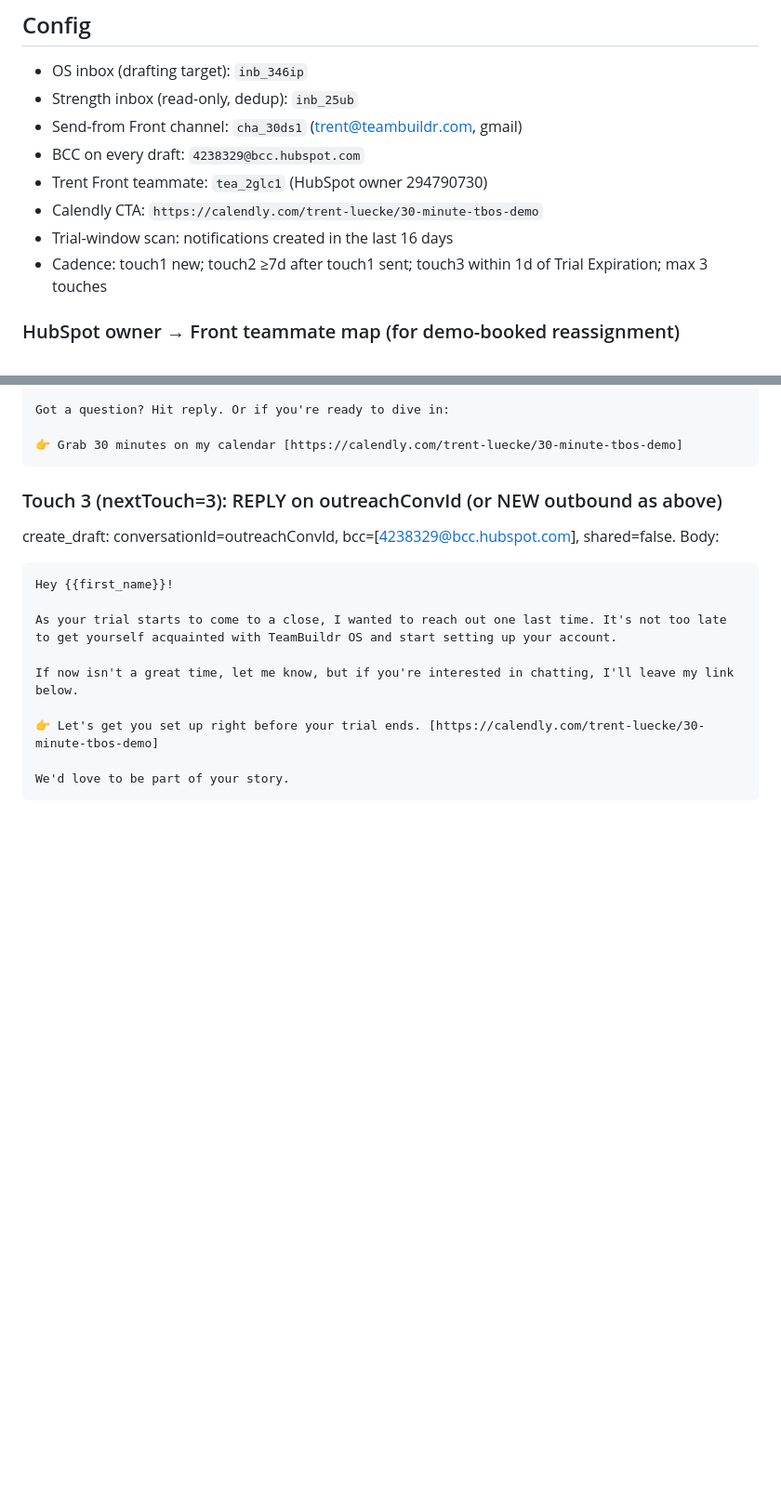
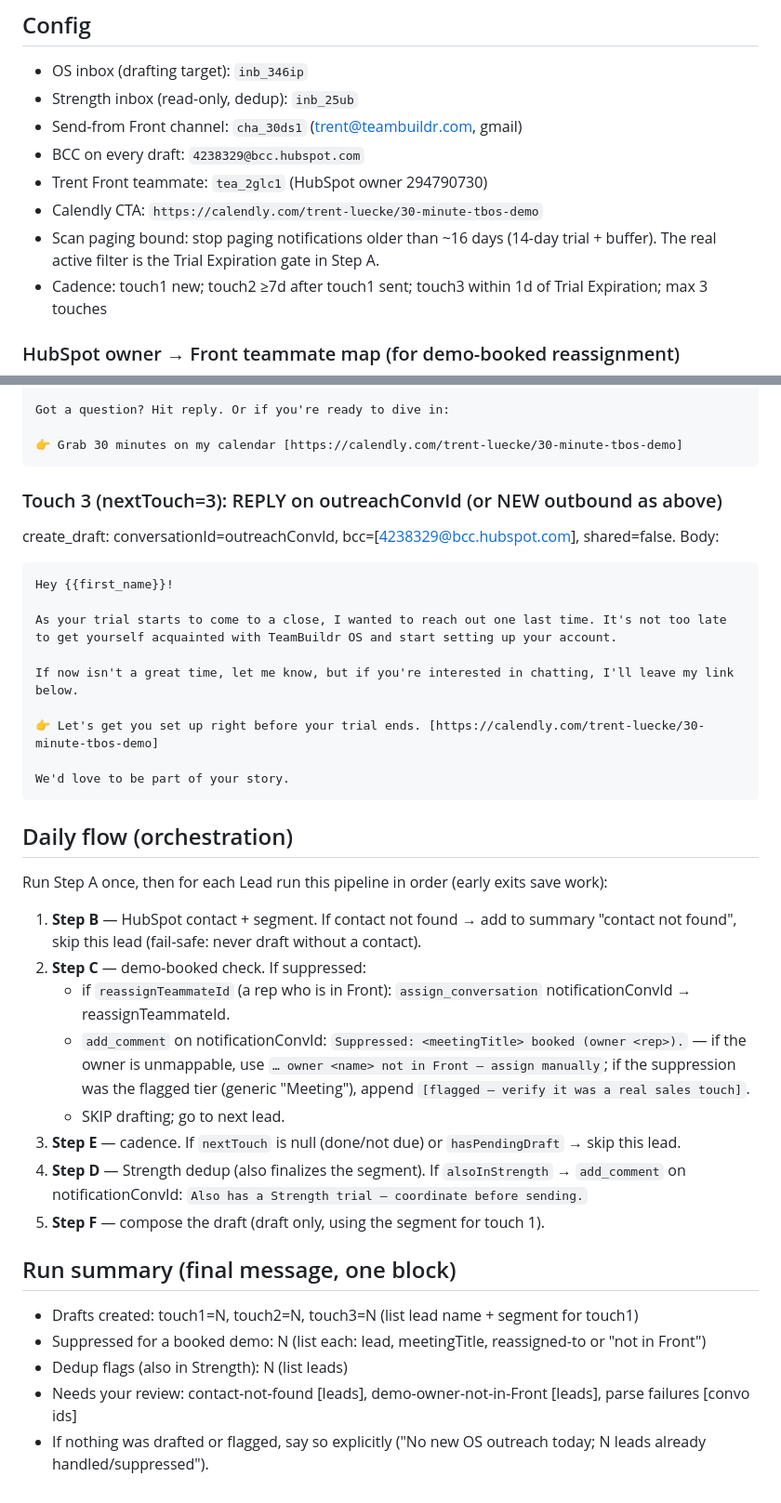
Before and after one commit to trent-luecke/chief-of-staff, a Markdown page: docs/runbooks/os-trial-outreach-runbook.md, 2 parts joined by grey strips. Shown at 93% size. Drawn GitHub-style; blank space fills up the shorter version.

Commit message:
feat(outreach): assemble daily orchestration + run summary (Step G)
Runbook complete: Config + Steps A-F + daily flow + summary. Self-reviewed
against spec (draft-only, BCC, 3-touch cap, demo re-check, fail-safe all
enforced; copy matches Appendix A).

````diff
--- a/docs/runbooks/os-trial-outreach-runbook.md
+++ b/docs/runbooks/os-trial-outreach-runbook.md
@@ -9,7 +9,7 @@ Version-controlled source of the `os-trial-outreach` claude.ai scheduled task. R
 - BCC on every draft: `4238329@bcc.hubspot.com`
 - Trent Front teammate: `tea_2glc1` (HubSpot owner 294790730)
 - Calendly CTA: `https://calendly.com/trent-luecke/30-minute-tbos-demo`
-- Trial-window scan: notifications created in the last 16 days
+- Scan paging bound: stop paging notifications older than ~16 days (14-day trial + buffer). The real active filter is the Trial Expiration gate in Step A.
 - Cadence: touch1 new; touch2 ≥7d after touch1 sent; touch3 within 1d of Trial Expiration; max 3 touches
 
 ### HubSpot owner → Front teammate map (for demo-booked reassignment)
@@ -152,4 +152,22 @@ If now isn't a great time, let me know, but if you're interested in chatting, I'
 We'd love to be part of your story.
 ```
 
+## Daily flow (orchestration)
+Run Step A once, then for each Lead run this pipeline in order (early exits save work):
+1. **Step B** — HubSpot contact + segment. If contact not found → add to summary "contact not found", skip this lead (fail-safe: never draft without a contact).
+2. **Step C** — demo-booked check. If suppressed:
+   - if `reassignTeammateId` (a rep who is in Front): `assign_conversation` notificationConvId → reassignTeammateId.
+   - `add_comment` on notificationConvId: `Suppressed: <meetingTitle> booked (owner <rep>).` — if the owner is unmappable, use `… owner <name> not in Front — assign manually`; if the suppression was the flagged tier (generic "Meeting"), append `[flagged — verify it was a real sales touch]`.
+   - SKIP drafting; go to next lead.
+3. **Step E** — cadence. If `nextTouch` is null (done/not due) or `hasPendingDraft` → skip this lead.
+4. **Step D** — Strength dedup (also finalizes the segment). If `alsoInStrength` → `add_comment` on notificationConvId: `Also has a Strength trial — coordinate before sending.`
+5. **Step F** — compose the draft (draft only, using the segment for touch 1).
+
+## Run summary (final message, one block)
+- Drafts created: touch1=N, touch2=N, touch3=N (list lead name + segment for touch1)
+- Suppressed for a booked demo: N (list each: lead, meetingTitle, reassigned-to or "not in Front")
+- Dedup flags (also in Strength): N (list leads)
+- Needs your review: contact-not-found [leads], demo-owner-not-in-Front [leads], parse failures [convo ids]
+- If nothing was drafted or flagged, say so explicitly ("No new OS outreach today; N leads already handled/suppressed").
+
 <!-- Installed as scheduled task os-trial-outreach on <date>, manual-only pending validation. -->
````
